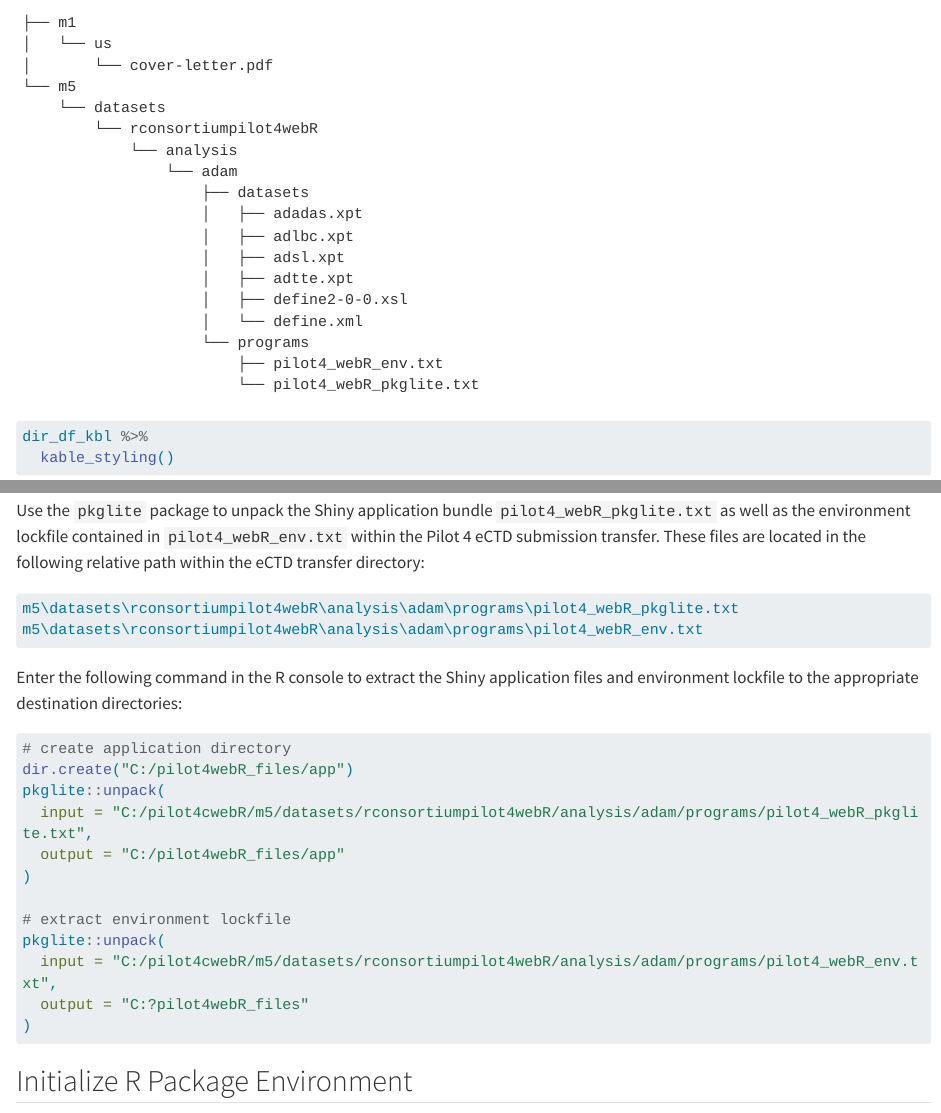
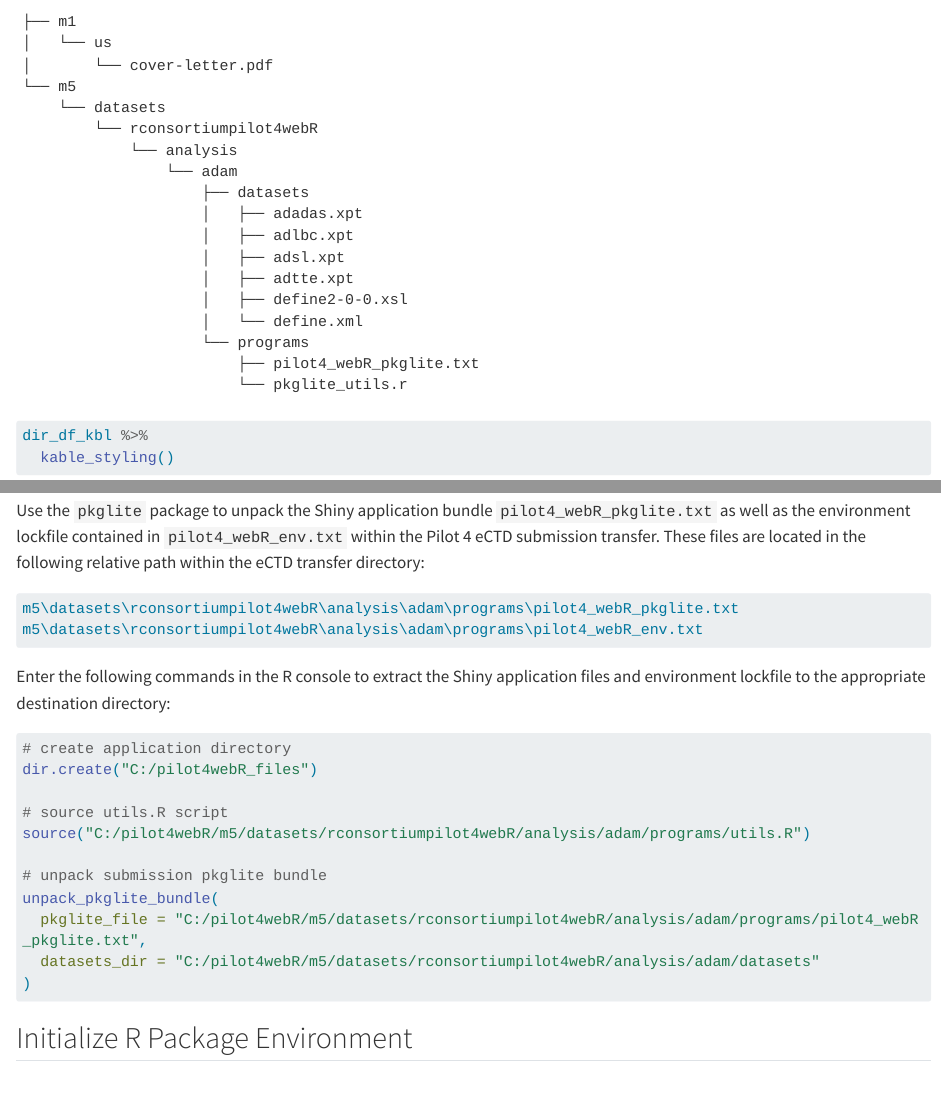
Before and after one commit to RConsortium/submissions-pilot4-webR, a Quarto document (adrg/_adrg.qmd): the page in a window 1100 px wide, from 9780 px down before the commit and from 9740 px down after it, so that both start at the same text, and a second part further down, joined at a grey line. Rendered offline with R 4.5, knitr and Pandoc in place of Quarto, with nearby package versions; some code elsewhere in the file could not run offline; long lines of code are wrapped.

Commit message:
fix: correct typos and update directory tree of ectd bundle files

````diff
--- a/adrg/_adrg.qmd
+++ b/adrg/_adrg.qmd
@@ -398,8 +396,8 @@
                         │   ├── define2-0-0.xsl
                         │   └── define.xml
                         └── programs
-                            ├── pilot4_webR_env.txt
-                            └── pilot4_webR_pkglite.txt
+                            ├── pilot4_webR_pkglite.txt
+                            └── pkglite_utils.r
 
 ```{r}
 #| label: pilot4-dir-structure
@@ -491,20 +489,19 @@
 m5\datasets\rconsortiumpilot4webR\analysis\adam\programs\pilot4_webR_env.txt
 ```
 
-Enter the following command in the R console to extract the Shiny application files and environment lockfile to the appropriate destination directories:
+Enter the following commands in the R console to extract the Shiny application files and environment lockfile to the appropriate destination directory:
 
 ``` r
 # create application directory
-dir.create("C:/pilot4webR_files/app")
-pkglite::unpack(
-  input = "C:/pilot4cwebR/m5/datasets/rconsortiumpilot4webR/analysis/adam/programs/pilot4_webR_pkglite.txt",
-  output = "C:/pilot4webR_files/app"
-)
+dir.create("C:/pilot4webR_files")
 
-# extract environment lockfile
-pkglite::unpack(
-  input = "C:/pilot4cwebR/m5/datasets/rconsortiumpilot4webR/analysis/adam/programs/pilot4_webR_env.txt",
-  output = "C:?pilot4webR_files"
+# source utils.R script
+source("C:/pilot4webR/m5/datasets/rconsortiumpilot4webR/analysis/adam/programs/utils.R")
+
+# unpack submission pkglite bundle
+unpack_pkglite_bundle(
+  pkglite_file = "C:/pilot4webR/m5/datasets/rconsortiumpilot4webR/analysis/adam/programs/pilot4_webR_pkglite.txt",
+  datasets_dir = "C:/pilot4webR/m5/datasets/rconsortiumpilot4webR/analysis/adam/datasets"
 )
 ```
 
````
Also changed, not shown: ectd_readme/README.qmd (+2 -2 lines), adrg/_adrg.qmd (8 more changed lines).
